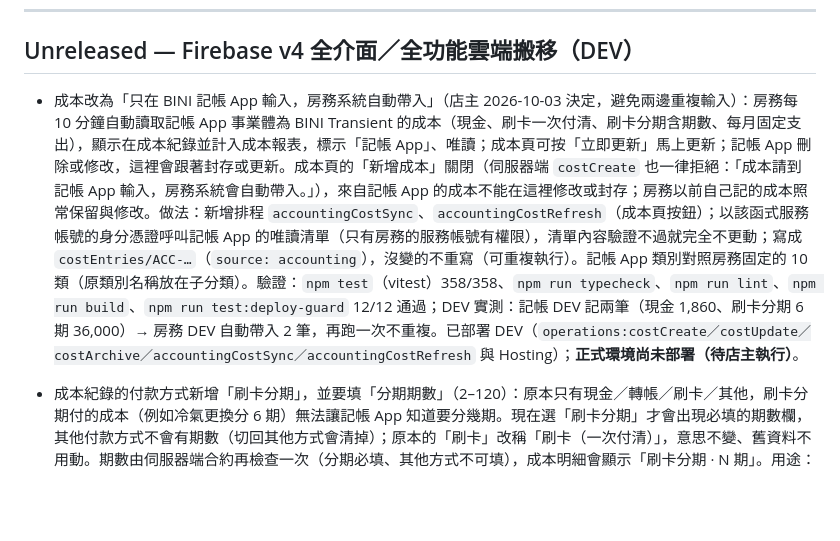
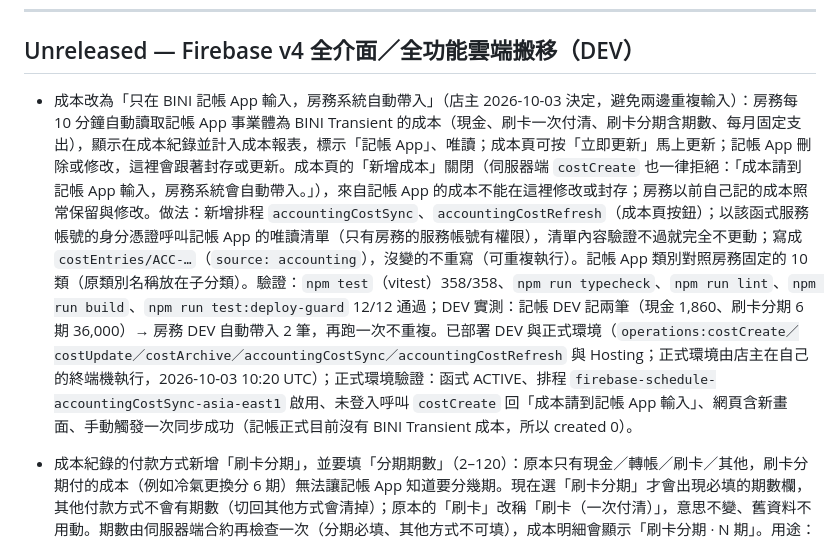
Before and after one commit to Darzen-King/BINI-transient-sys, a Markdown page: CHANGELOG.md, the part around the change. Rendered like a GitHub page; blank space fills up the shorter version.

Commit message:
docs: record the PROD deployment of the accounting cost pull
Co-Authored-By: Claude Sonnet 5.5 <noreply@anthropic.com>

```diff
--- a/CHANGELOG.md
+++ b/CHANGELOG.md
@@ -4,7 +4,7 @@
 
 ## Unreleased — Firebase v4 全介面／全功能雲端搬移（DEV）
 
-- 成本改為「只在 BINI 記帳 App 輸入，房務系統自動帶入」（店主 2026-10-03 決定，避免兩邊重複輸入）：房務每 10 分鐘自動讀取記帳 App 事業體為 BINI Transient 的成本（現金、刷卡一次付清、刷卡分期含期數、每月固定支出），顯示在成本紀錄並計入成本報表，標示「記帳 App」、唯讀；成本頁可按「立即更新」馬上更新；記帳 App 刪除或修改，這裡會跟著封存或更新。成本頁的「新增成本」關閉（伺服器端 `costCreate` 也一律拒絕：「成本請到記帳 App 輸入，房務系統會自動帶入。」），來自記帳 App 的成本不能在這裡修改或封存；房務以前自己記的成本照常保留與修改。做法：新增排程 `accountingCostSync`、`accountingCostRefresh`（成本頁按鈕）；以該函式服務帳號的身分憑證呼叫記帳 App 的唯讀清單（只有房務的服務帳號有權限），清單內容驗證不過就完全不更動；寫成 `costEntries/ACC-…`（`source: accounting`），沒變的不重寫（可重複執行）。記帳 App 類別對照房務固定的 10 類（原類別名稱放在子分類）。驗證：`npm test`（vitest）358/358、`npm run typecheck`、`npm run lint`、`npm run build`、`npm run test:deploy-guard` 12/12 通過；DEV 實測：記帳 DEV 記兩筆（現金 1,860、刷卡分期 6 期 36,000）→ 房務 DEV 自動帶入 2 筆，再跑一次不重複。已部署 DEV（`operations:costCreate／costUpdate／costArchive／accountingCostSync／accountingCostRefresh` 與 Hosting）；**正式環境尚未部署（待店主執行）**。
+- 成本改為「只在 BINI 記帳 App 輸入，房務系統自動帶入」（店主 2026-10-03 決定，避免兩邊重複輸入）：房務每 10 分鐘自動讀取記帳 App 事業體為 BINI Transient 的成本（現金、刷卡一次付清、刷卡分期含期數、每月固定支出），顯示在成本紀錄並計入成本報表，標示「記帳 App」、唯讀；成本頁可按「立即更新」馬上更新；記帳 App 刪除或修改，這裡會跟著封存或更新。成本頁的「新增成本」關閉（伺服器端 `costCreate` 也一律拒絕：「成本請到記帳 App 輸入，房務系統會自動帶入。」），來自記帳 App 的成本不能在這裡修改或封存；房務以前自己記的成本照常保留與修改。做法：新增排程 `accountingCostSync`、`accountingCostRefresh`（成本頁按鈕）；以該函式服務帳號的身分憑證呼叫記帳 App 的唯讀清單（只有房務的服務帳號有權限），清單內容驗證不過就完全不更動；寫成 `costEntries/ACC-…`（`source: accounting`），沒變的不重寫（可重複執行）。記帳 App 類別對照房務固定的 10 類（原類別名稱放在子分類）。驗證：`npm test`（vitest）358/358、`npm run typecheck`、`npm run lint`、`npm run build`、`npm run test:deploy-guard` 12/12 通過；DEV 實測：記帳 DEV 記兩筆（現金 1,860、刷卡分期 6 期 36,000）→ 房務 DEV 自動帶入 2 筆，再跑一次不重複。已部署 DEV 與正式環境（`operations:costCreate／costUpdate／costArchive／accountingCostSync／accountingCostRefresh` 與 Hosting；正式環境由店主在自己的終端機執行，2026-10-03 10:20 UTC）；正式環境驗證：函式 ACTIVE、排程 `firebase-schedule-accountingCostSync-asia-east1` 啟用、未登入呼叫 `costCreate` 回「成本請到記帳 App 輸入」、網頁含新畫面、手動觸發一次同步成功（記帳正式目前沒有 BINI Transient 成本，所以 created 0）。
 - 成本紀錄的付款方式新增「刷卡分期」，並要填「分期期數」（2–120）：原本只有現金／轉帳／刷卡／其他，刷卡分期付的成本（例如冷氣更換分 6 期）無法讓記帳 App 知道要分幾期。現在選「刷卡分期」才會出現必填的期數欄，其他付款方式不會有期數（切回其他方式會清掉）；原本的「刷卡」改稱「刷卡（一次付清）」，意思不變、舊資料不用動。期數由伺服器端合約再檢查一次（分期必填、其他方式不可填），成本明細會顯示「刷卡分期 · N 期」。用途：BINI 記帳 App 會自動讀取這些成本（唯讀），刷卡的成本要到記帳 App 指定是哪張信用卡，之後每一期各算進該月的信用卡帳單、不重複計算。只動成本紀錄（`costCreate`／`costUpdate`、成本頁、成本合約）；付款、預約、報表、備份格式都沒有改。驗證：`npm test` 343/343、`npm run typecheck`、`npm run lint`、`npm run build` 通過；已部署 DEV（只更新 `costCreate`／`costUpdate` 與 Hosting）。正式環境尚未部署。
 - 再加快開啟速度：App Check 的 Google 驗證元件（reCAPTCHA，約 350 KB）原本在開啟時就載入，而且會讓第一批資料請求等它回應；改為畫面可操作後才在背景啟動（目前 App Check 為只監測模式，初期少數請求不帶權杖不影響運作；若日後改為強制，需改回開啟時就啟動）。實測頁面載入 78 毫秒完成、reCAPTCHA 延後到 1.09 秒才開始載入；主程式包也從 1,083 KB 降為 1,062 KB。
 - 修正手機在訊號較弱時開啟要等很久、甚至誤跳「設定驗證器 → 設定失敗（網路連線不穩）」：原本每次開啟都要向伺服器更新帳號狀態，這一步失敗時，系統會拿裝置上的舊資料判斷，誤以為沒綁驗證器而跳到設定畫面，但伺服器不允許綁第二組，於是又失敗。改為先用登入權杖本身判斷（權杖內已記錄這次登入通過了驗證器與電子郵件驗證，讀取不需連線）；只有看起來不完整的工作階段才向伺服器確認，連不上時顯示「連線不穩」與「再試一次」，維持登入狀態、不再亂跳設定畫面。另外帳號權限改為先讀裝置上的快取立即開啟畫面，再於背景向伺服器確認（伺服器若回報停用或權限已撤銷仍會立即擋下）；Firestore 快取改為單視窗模式，減少每次啟動的本機儲存協調成本。
```
Also changed, not shown: CLAUDE_CODE_交接.md (+1 -1 lines).
